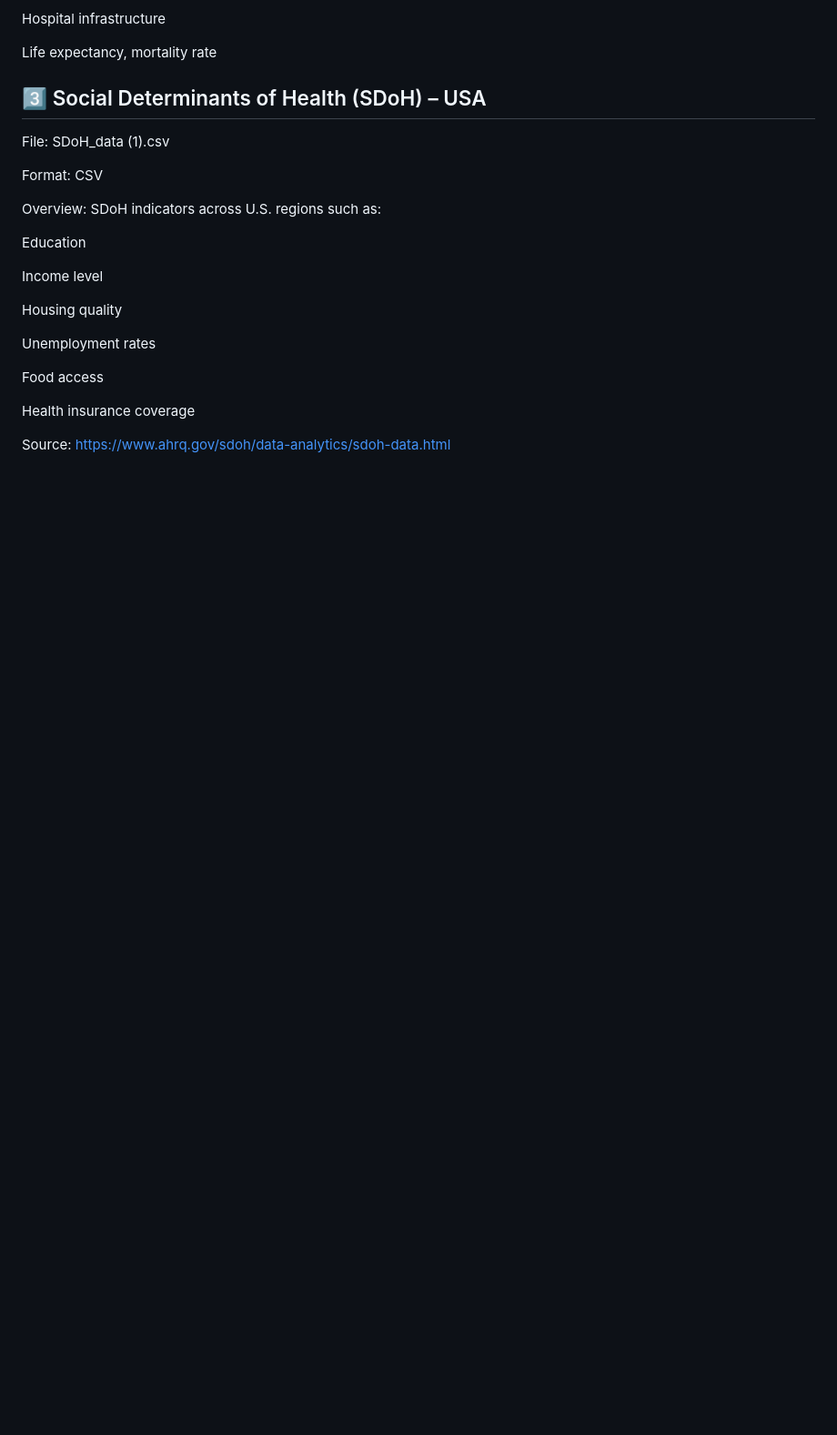
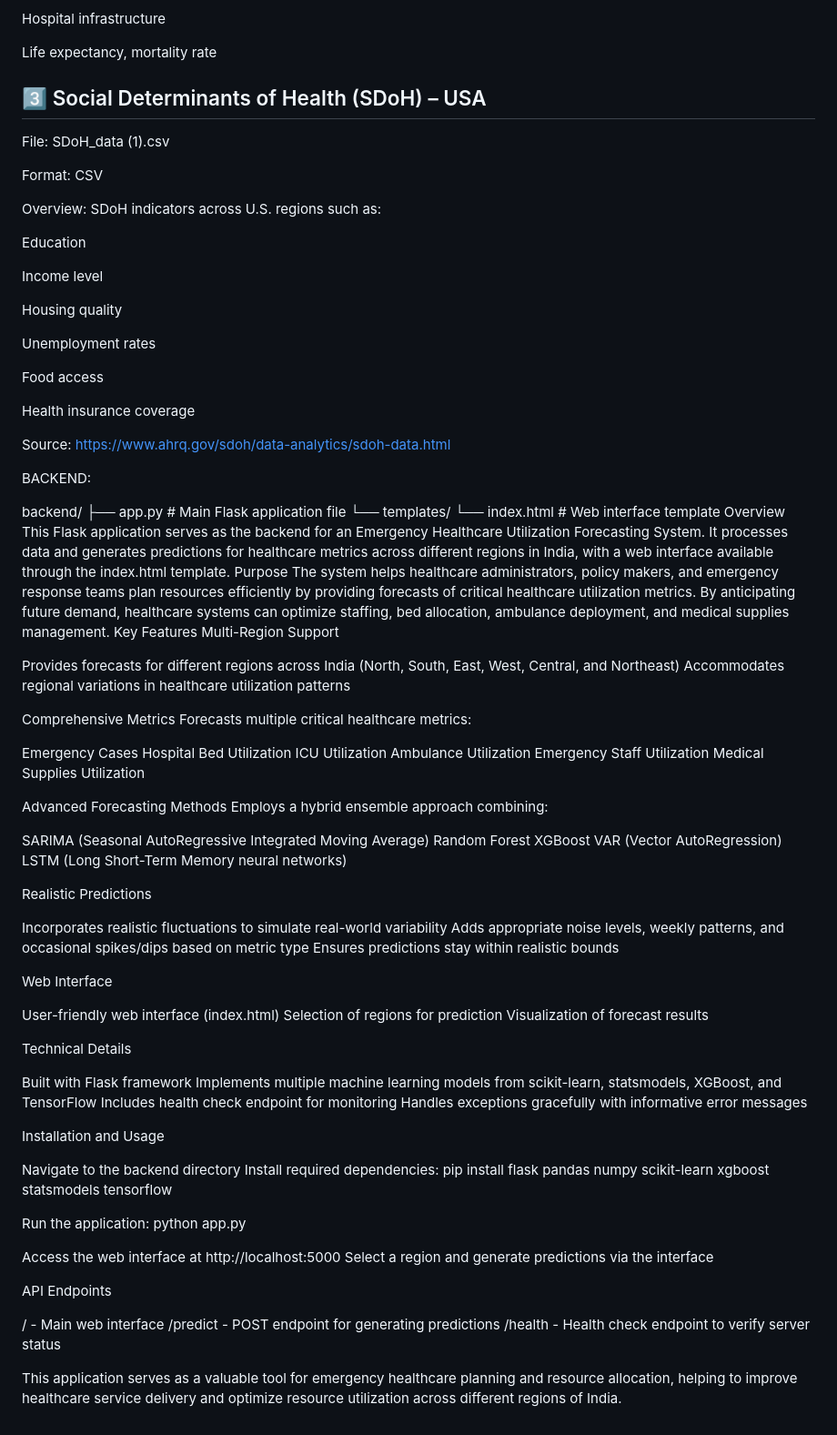
Before and after one commit to ThiruvikramanSriram/HTF-H04, a Markdown page: README.md, the part around the change printed below. Shown: that part at 91% size. Rendered like a GitHub page; blank space fills up the shorter version.

```diff
--- a/README.md
+++ b/README.md
@@ -251,3 +190,78 @@ Food access
 Health insurance coverage
 
 Source: https://www.ahrq.gov/sdoh/data-analytics/sdoh-data.html
+
+
+BACKEND:
+
+backend/
+├── app.py              # Main Flask application file
+└── templates/
+    └── index.html      # Web interface template
+Overview
+This Flask application serves as the backend for an Emergency Healthcare Utilization Forecasting System. It processes data and generates predictions for healthcare metrics across different regions in India, with a web interface available through the index.html template.
+Purpose
+The system helps healthcare administrators, policy makers, and emergency response teams plan resources efficiently by providing forecasts of critical healthcare utilization metrics. By anticipating future demand, healthcare systems can optimize staffing, bed allocation, ambulance deployment, and medical supplies management.
+Key Features
+Multi-Region Support
+
+Provides forecasts for different regions across India (North, South, East, West, Central, and Northeast)
+Accommodates regional variations in healthcare utilization patterns
+
+Comprehensive Metrics
+Forecasts multiple critical healthcare metrics:
+
+Emergency Cases
+Hospital Bed Utilization
+ICU Utilization
+Ambulance Utilization
+Emergency Staff Utilization
+Medical Supplies Utilization
+
+Advanced Forecasting Methods
+Employs a hybrid ensemble approach combining:
+
+SARIMA (Seasonal AutoRegressive Integrated Moving Average)
+Random Forest
+XGBoost
+VAR (Vector AutoRegression)
+LSTM (Long Short-Term Memory neural networks)
+
+Realistic Predictions
+
+Incorporates realistic fluctuations to simulate real-world variability
+Adds appropriate noise levels, weekly patterns, and occasional spikes/dips based on metric type
+Ensures predictions stay within realistic bounds
+
+Web Interface
+
+User-friendly web interface (index.html)
+Selection of regions for prediction
+Visualization of forecast results
+
+Technical Details
+
+Built with Flask framework
+Implements multiple machine learning models from scikit-learn, statsmodels, XGBoost, and TensorFlow
+Includes health check endpoint for monitoring
+Handles exceptions gracefully with informative error messages
+
+Installation and Usage
+
+Navigate to the backend directory
+Install required dependencies:
+pip install flask pandas numpy scikit-learn xgboost statsmodels tensorflow
+
+Run the application:
+python app.py
+
+Access the web interface at http://localhost:5000
+Select a region and generate predictions via the interface
+
+API Endpoints
+
+/ - Main web interface
+/predict - POST endpoint for generating predictions
+/health - Health check endpoint to verify server status
+
+This application serves as a valuable tool for emergency healthcare planning and resource allocation, helping to improve healthcare service delivery and optimize resource utilization across different regions of India.
```
Also changed, not shown: other parts of README.md (+0 -61 lines).
